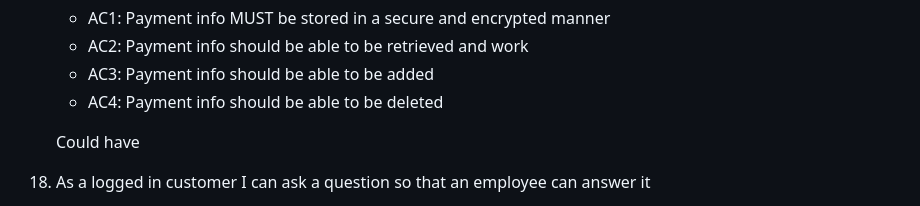
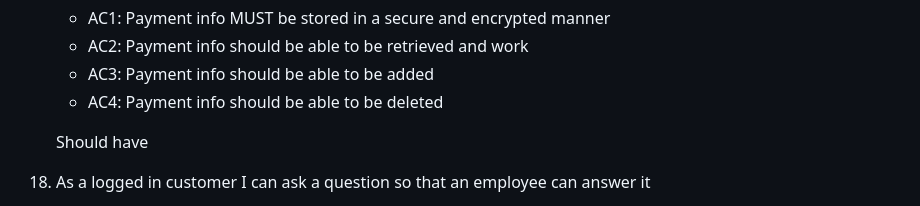
Before and after one commit to Zoten64/The-Harbor-Hearth, a Markdown page: README.md, the part around the change. Drawn GitHub-style.

Commit message:
Docs: Update user story priority

```diff
--- a/README.md
+++ b/README.md
@@ -143,7 +143,7 @@ As an admin you can create special accounts for employees where they have access
     - AC3: Payment info should be able to be added
     - AC4: Payment info should be able to be deleted
 
-    Could have
+    Should have
 
 18. As a logged in customer I can ask a question so that an employee can answer it
     - AC1: Customer should be able to ask a question on a dedicated page
```
